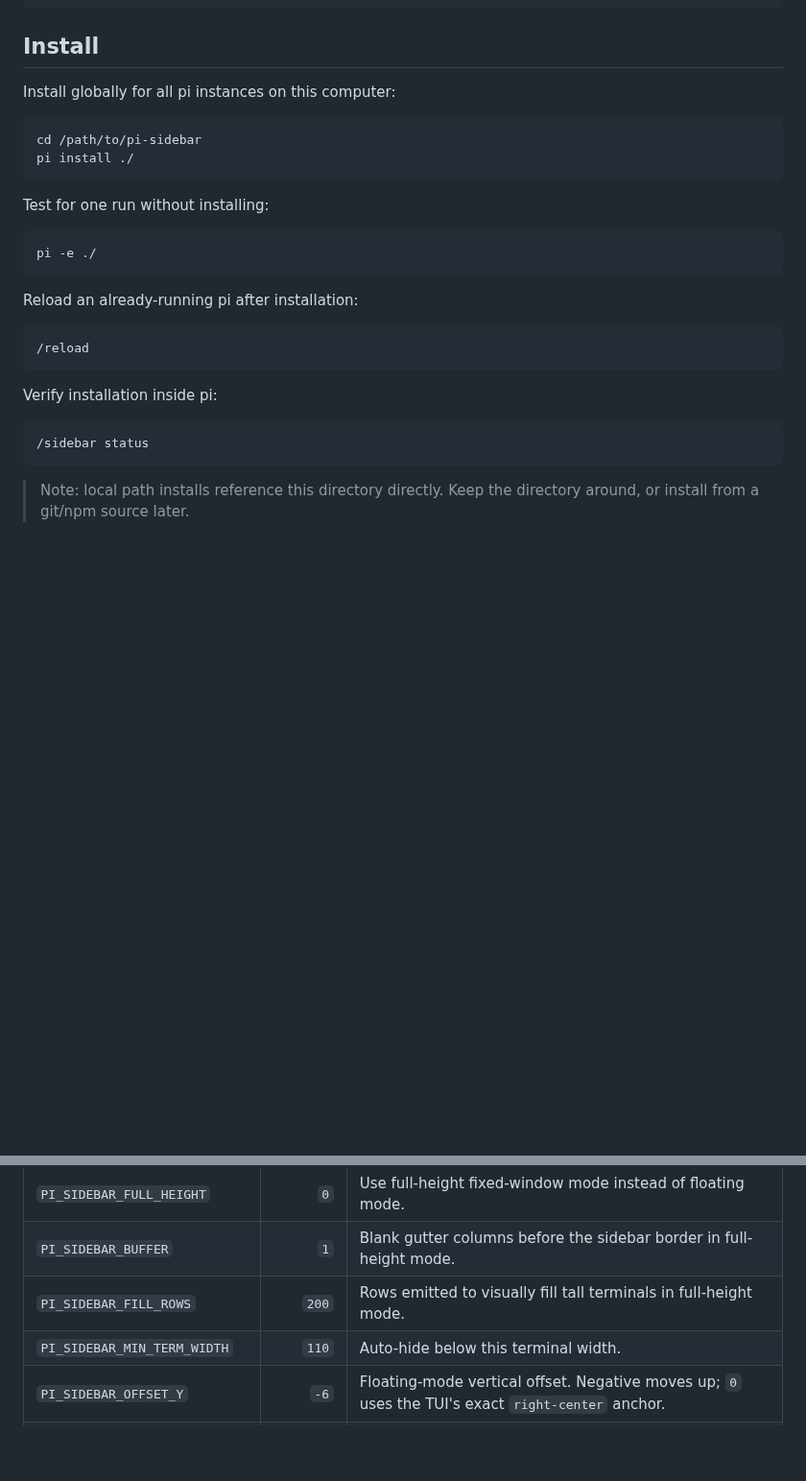
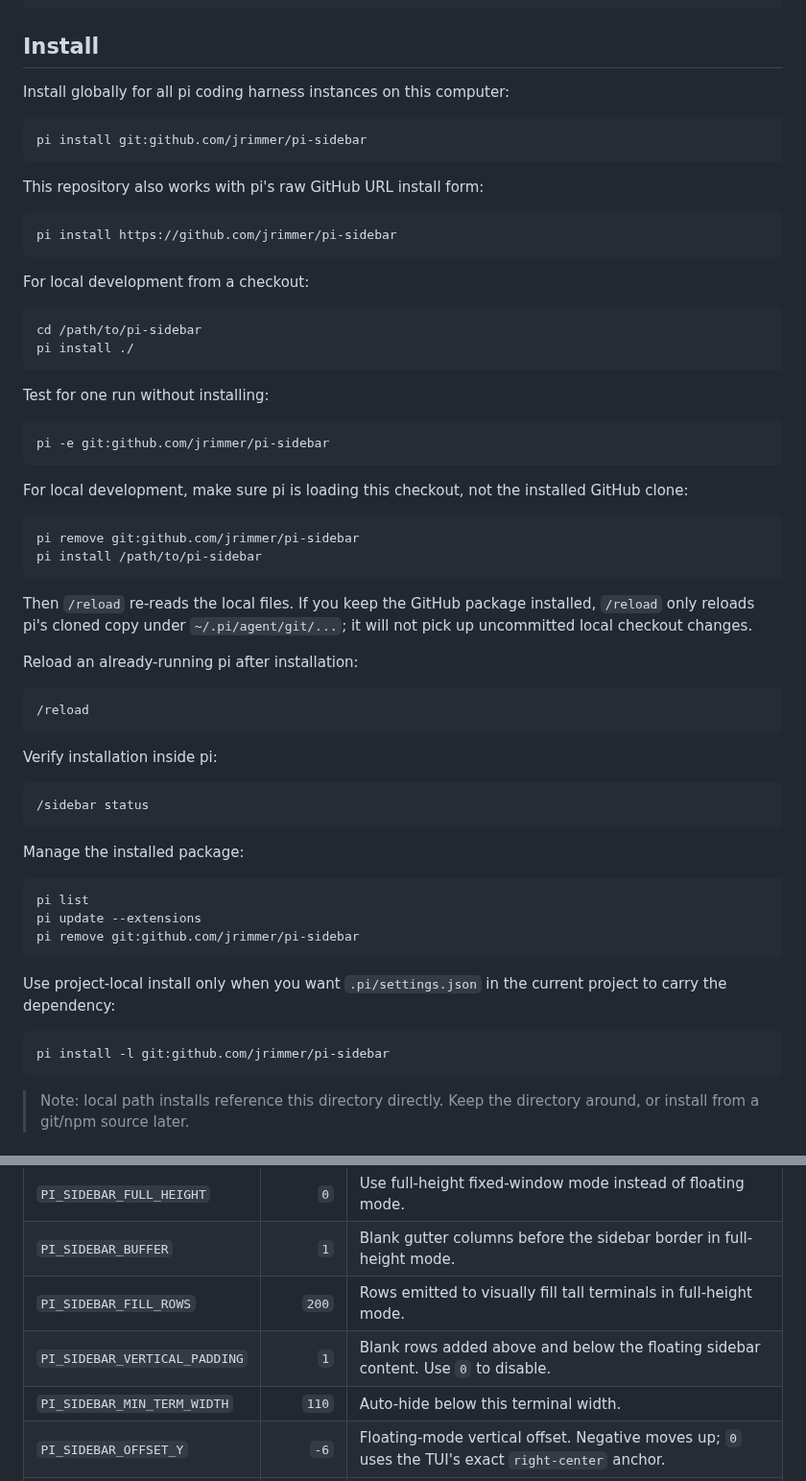
Before and after one commit to OldSuns/pi-sidebar, a Markdown page: README.md, 2 parts joined by grey strips. Shown at 96% size. GitHub-like rendering; blank space fills up the shorter version.

````diff
--- a/README.md
+++ b/README.md
@@ -46,7 +49,19 @@ Location
 
 ## Install
 
-Install globally for all pi instances on this computer:
+Install globally for all pi coding harness instances on this computer:
+
+```bash
+pi install git:github.com/jrimmer/pi-sidebar
+```
+
+This repository also works with pi's raw GitHub URL install form:
+
+```bash
+pi install https://github.com/jrimmer/pi-sidebar
+```
+
+For local development from a checkout:
 
 ```bash
 cd /path/to/pi-sidebar
@@ -56,8 +71,17 @@ pi install ./
 Test for one run without installing:
 
 ```bash
-pi -e ./
+pi -e git:github.com/jrimmer/pi-sidebar
 ```
+
+For local development, make sure pi is loading this checkout, not the installed GitHub clone:
+
+```bash
+pi remove git:github.com/jrimmer/pi-sidebar
+pi install /path/to/pi-sidebar
+```
+
+Then `/reload` re-reads the local files. If you keep the GitHub package installed, `/reload` only reloads pi's cloned copy under `~/.pi/agent/git/...`; it will not pick up uncommitted local checkout changes.
 
 Reload an already-running pi after installation:
 
@@ -69,6 +93,20 @@ Verify installation inside pi:
 
 ```text
 /sidebar status
+```
+
+Manage the installed package:
+
+```bash
+pi list
+pi update --extensions
+pi remove git:github.com/jrimmer/pi-sidebar
+```
+
+Use project-local install only when you want `.pi/settings.json` in the current project to carry the dependency:
+
+```bash
+pi install -l git:github.com/jrimmer/pi-sidebar
 ```
 
 > Note: local path installs reference this directory directly. Keep the directory around, or install from a git/npm source later.
@@ -99,6 +137,7 @@ Set environment variables before starting pi:
 | `PI_SIDEBAR_FULL_HEIGHT` | `0` | Use full-height fixed-window mode instead of floating mode. |
 | `PI_SIDEBAR_BUFFER` | `1` | Blank gutter columns before the sidebar border in full-height mode. |
 | `PI_SIDEBAR_FILL_ROWS` | `200` | Rows emitted to visually fill tall terminals in full-height mode. |
+| `PI_SIDEBAR_VERTICAL_PADDING` | `1` | Blank rows added above and below the floating sidebar content. Use `0` to disable. |
 | `PI_SIDEBAR_MIN_TERM_WIDTH` | `110` | Auto-hide below this terminal width. |
 | `PI_SIDEBAR_OFFSET_Y` | `-6` | Floating-mode vertical offset. Negative moves up; `0` uses the TUI's exact `right-center` anchor. |
 | `PI_SIDEBAR_AUTOHIDE_WORKING` | `1` | Hide while the LLM is working. |
````
Also changed, not shown: other parts of README.md (+18 -2 lines), SECURITY.md (added, +15 -0 lines), docs/specs/2026-05-30-pi-sidebar-plugin-design.md (+1 -1 lines), assets/sidebar-screenshot.png (added), 10 other files.
